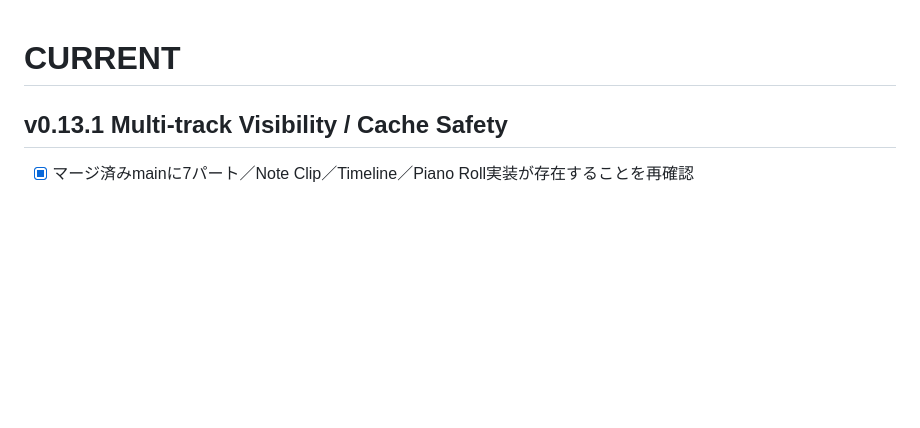
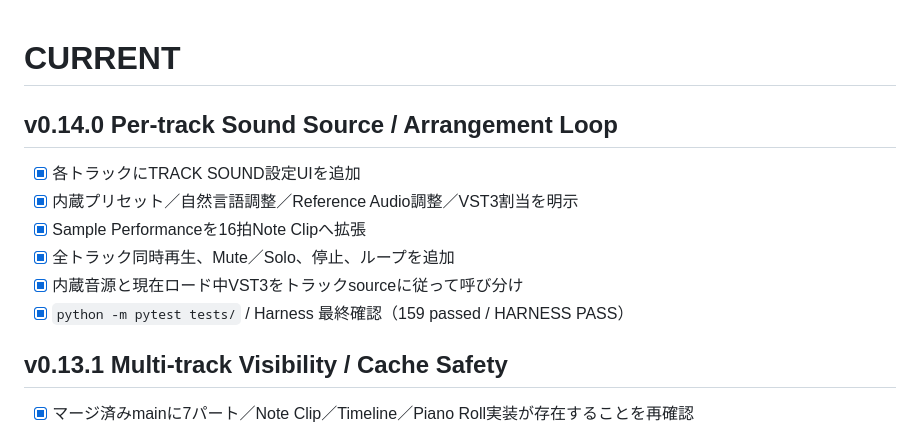
Before and after one commit to hnamaizawa/natural-language-software-synth, a Markdown page: tasks/CURRENT.md, the part around the change. GitHub-like rendering; blank space fills up the shorter version.

Commit message:
feat: update tasks/CURRENT.md for v0.14.0

```diff
--- a/tasks/CURRENT.md
+++ b/tasks/CURRENT.md
@@ -1,4 +1,13 @@
 # CURRENT
+
+## v0.14.0 Per-track Sound Source / Arrangement Loop
+
+- [x] 各トラックにTRACK SOUND設定UIを追加
+- [x] 内蔵プリセット／自然言語調整／Reference Audio調整／VST3割当を明示
+- [x] Sample Performanceを16拍Note Clipへ拡張
+- [x] 全トラック同時再生、Mute／Solo、停止、ループを追加
+- [x] 内蔵音源と現在ロード中VST3をトラックsourceに従って呼び分け
+- [x] `python -m pytest tests/` / Harness 最終確認（159 passed / HARNESS PASS）
 
 ## v0.13.1 Multi-track Visibility / Cache Safety
 
```
